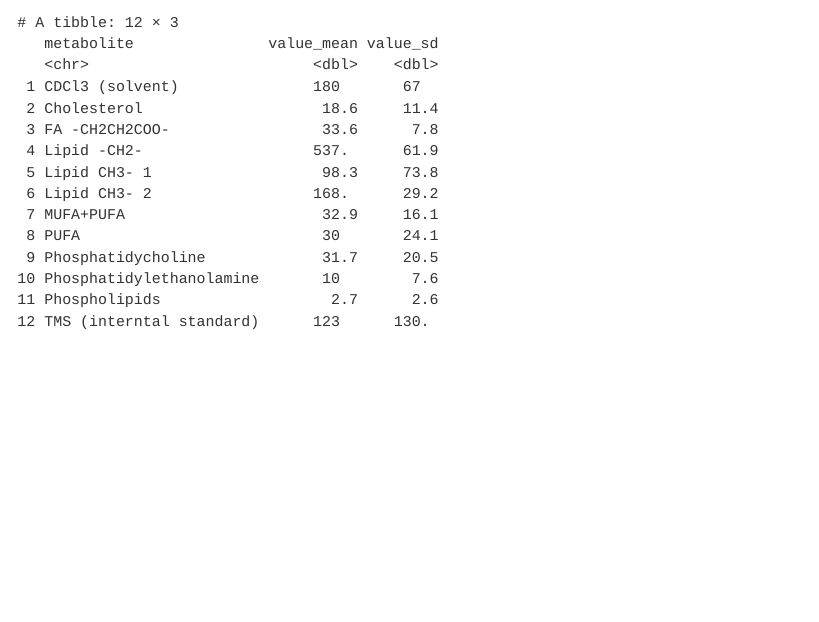
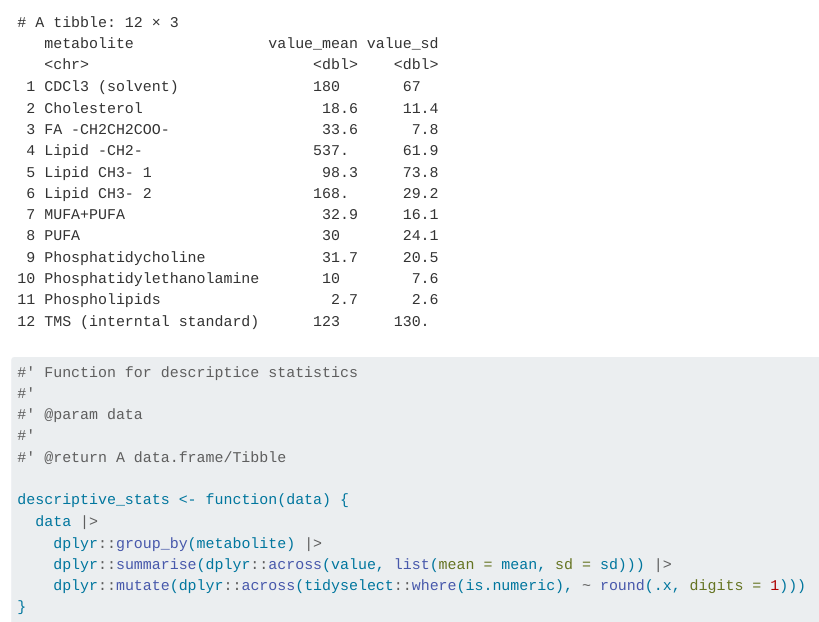
Before and after one commit to lindagimm/AdvancedR3, a Quarto document (doc/learning.qmd): the page in a window 1100 px wide, from 1090 px down. Rendered offline with R 4.5, knitr and Pandoc in place of Quarto, with nearby package versions.

Commit message:
added descriptive stats to functions

````diff
--- a/doc/learning.qmd
+++ b/doc/learning.qmd
@@ -29,3 +29,18 @@ lipidomics |>
     ~ round(.x, digits = 1)
   ))
 ```
+
+```{r}
+#' Function for descriptice statistics
+#'
+#' @param data
+#'
+#' @return A data.frame/Tibble
+
+descriptive_stats <- function(data) {
+  data |>
+    dplyr::group_by(metabolite) |>
+    dplyr::summarise(dplyr::across(value, list(mean = mean, sd = sd))) |>
+    dplyr::mutate(dplyr::across(tidyselect::where(is.numeric), ~ round(.x, digits = 1)))
+}
+```
````
Also changed, not shown: R/functions.R (+18 -0 lines).
